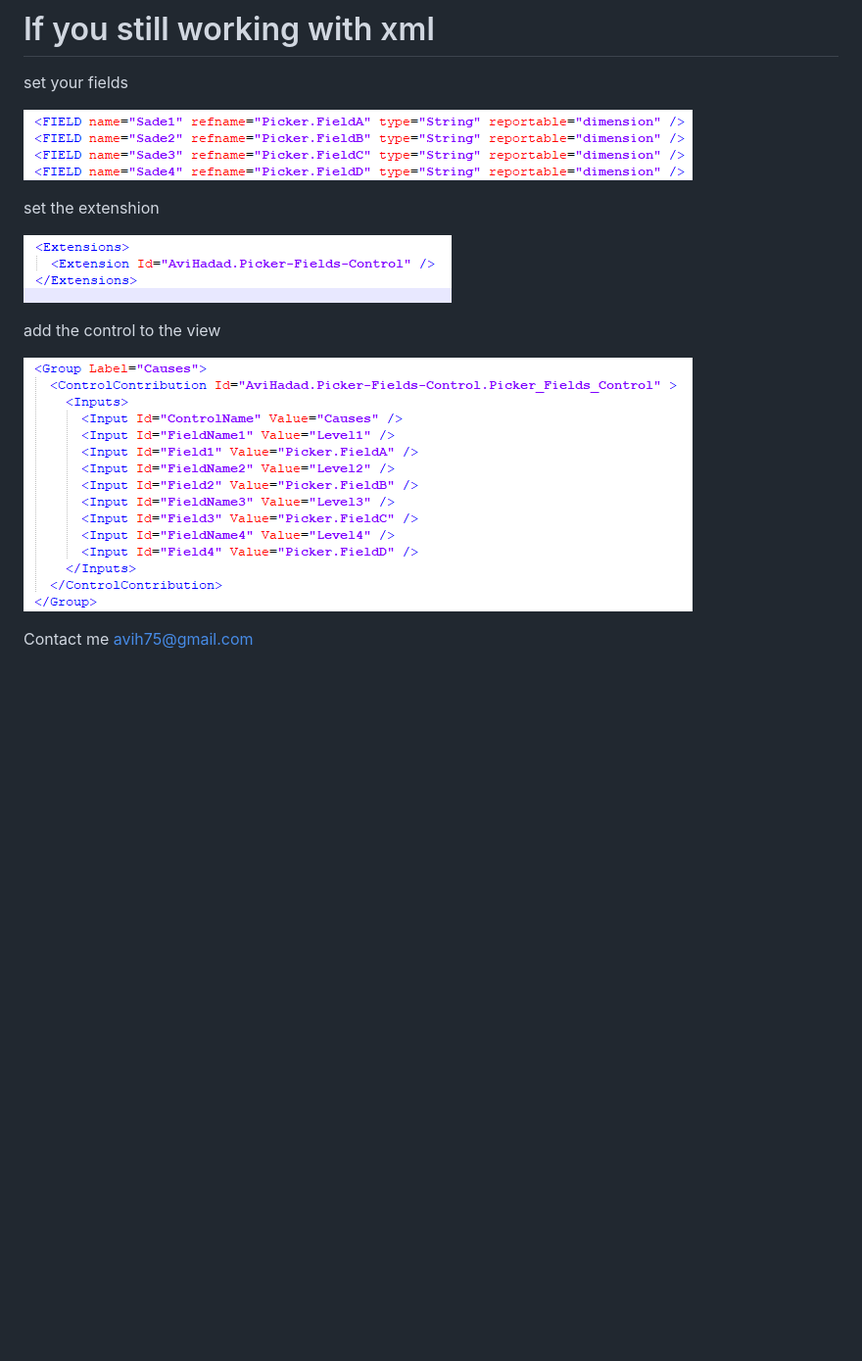
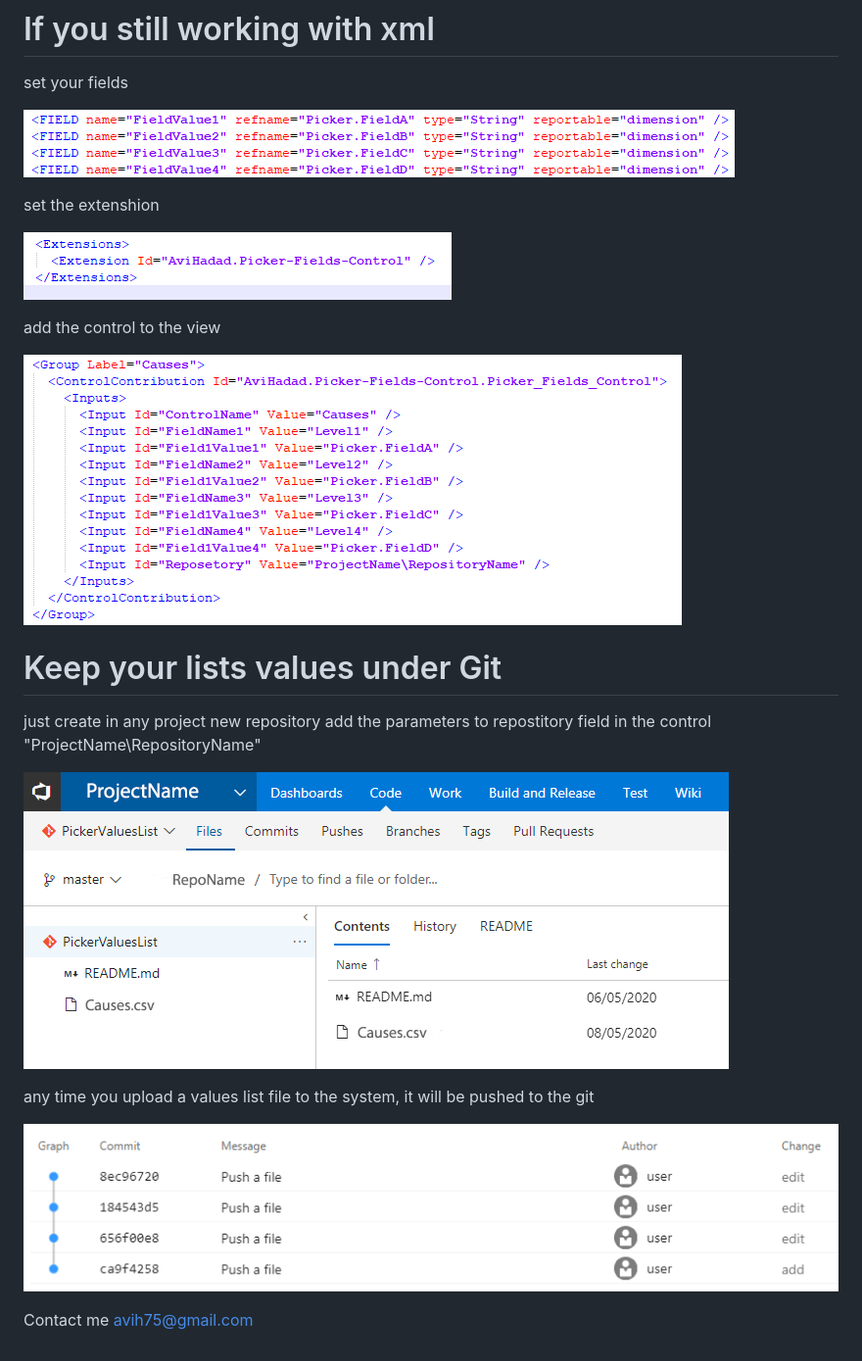
Before and after one commit to lfelizon/https-github.com-avih75-PickerFieldsControl, a Markdown page: details.md, the part around the change. Shown: that part at 98% size. GitHub-like rendering; pictures changed too: img/F1.png, img/F3.png, img/G1.png (added); blank space fills up the shorter version.

Commit message:
details Update

```diff
--- a/details.md
+++ b/details.md
@@ -49,5 +49,15 @@ add the control to the view
 
 ![Layout Customization](img/F3.png)
 
+# Keep your lists values under Git
+
+just create in any project new repository
+add the parameters to repostitory field in the control "ProjectName\RepositoryName"
+
+![Layout Customization](img/G1.png)
+
+any time you upload a values list file to the system, it will be pushed to the git
+
+![Layout Customization](img/G2.png)
 
 Contact me avih75@gmail.com
```
Also changed, not shown: 1 other file.
